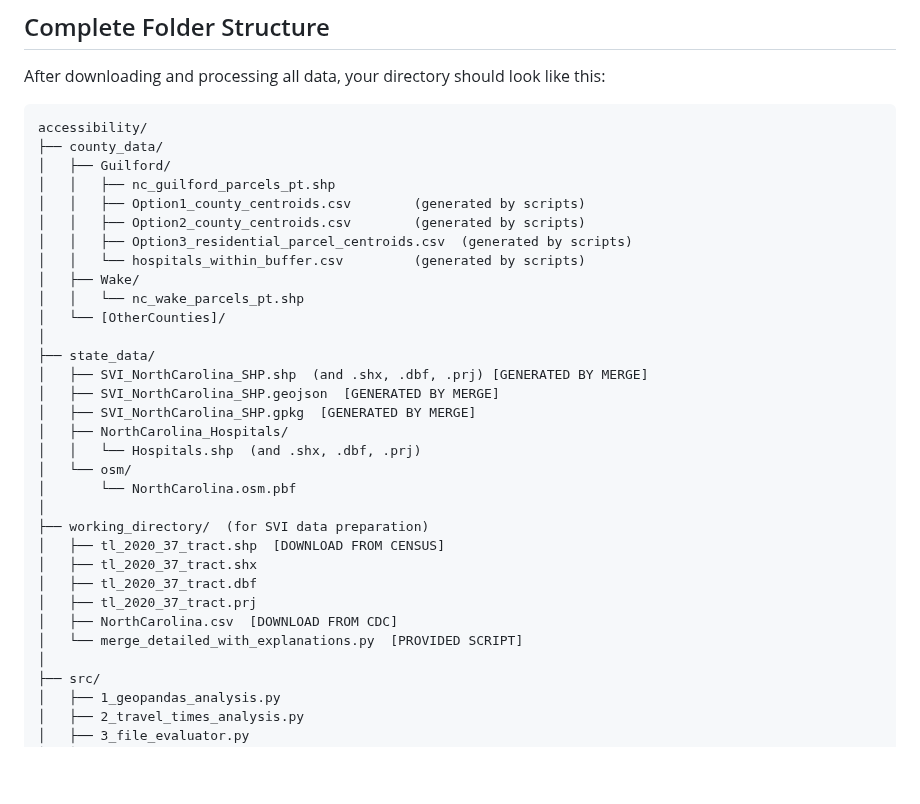
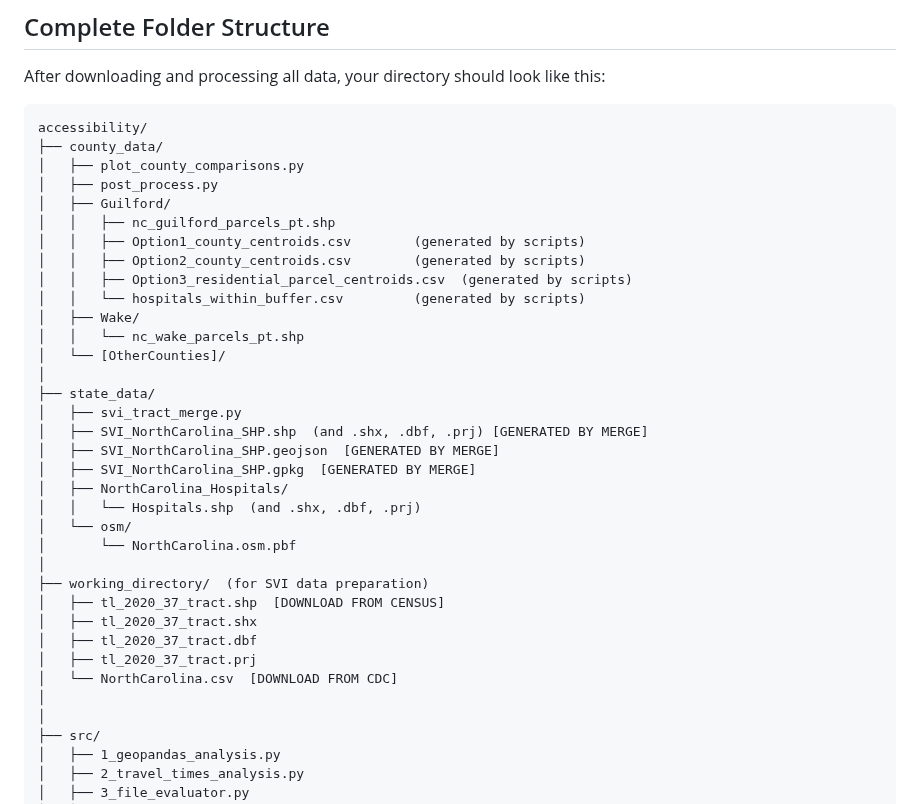
Before and after one commit to tml-ncat/macro-micro-healthcare-accessibility, a Markdown page: Data_sources.md, the part around one of its changes. Rendered like a GitHub page; blank space fills up the shorter version.

Commit message:
Revise Data_sources.md with new file paths and scripts
Updated file structure and added new scripts for analysis.

````diff
--- a/Data_sources.md
+++ b/Data_sources.md
@@ -424,6 +425,8 @@ After downloading and processing all data, your directory should look like this:
 ```
 accessibility/
 ├── county_data/
+│   ├── plot_county_comparisons.py
+│   ├── post_process.py
 │   ├── Guilford/
 │   │   ├── nc_guilford_parcels_pt.shp
 │   │   ├── Option1_county_centroids.csv        (generated by scripts)
@@ -435,6 +438,7 @@ accessibility/
 │   └── [OtherCounties]/
 │
 ├── state_data/
+│   ├── svi_tract_merge.py
 │   ├── SVI_NorthCarolina_SHP.shp  (and .shx, .dbf, .prj) [GENERATED BY MERGE]
 │   ├── SVI_NorthCarolina_SHP.geojson  [GENERATED BY MERGE]
 │   ├── SVI_NorthCarolina_SHP.gpkg  [GENERATED BY MERGE]
@@ -448,8 +452,8 @@ accessibility/
 │   ├── tl_2020_37_tract.shx
 │   ├── tl_2020_37_tract.dbf
 │   ├── tl_2020_37_tract.prj
-│   ├── NorthCarolina.csv  [DOWNLOAD FROM CDC]
-│   └── merge_detailed_with_explanations.py  [PROVIDED SCRIPT]
+│   └── NorthCarolina.csv  [DOWNLOAD FROM CDC]
+│
 │
 ├── src/
 │   ├── 1_geopandas_analysis.py
````
Also changed, not shown: other parts of Data_sources.md (+1 -0 lines).
